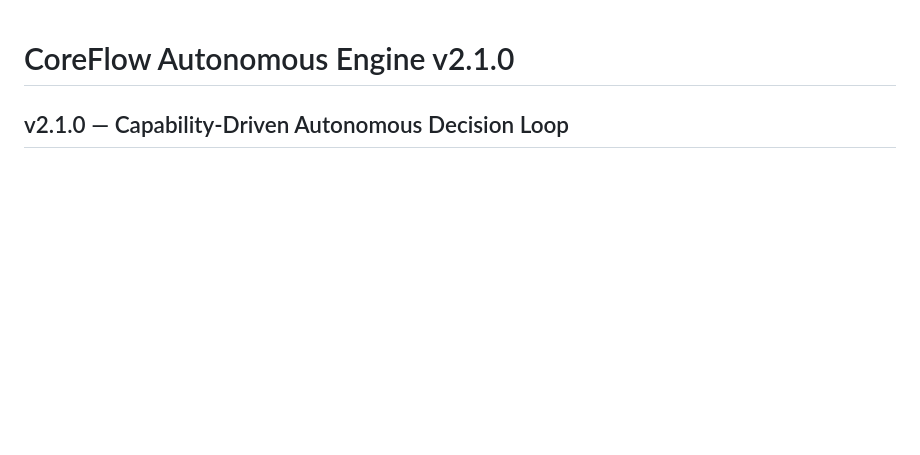
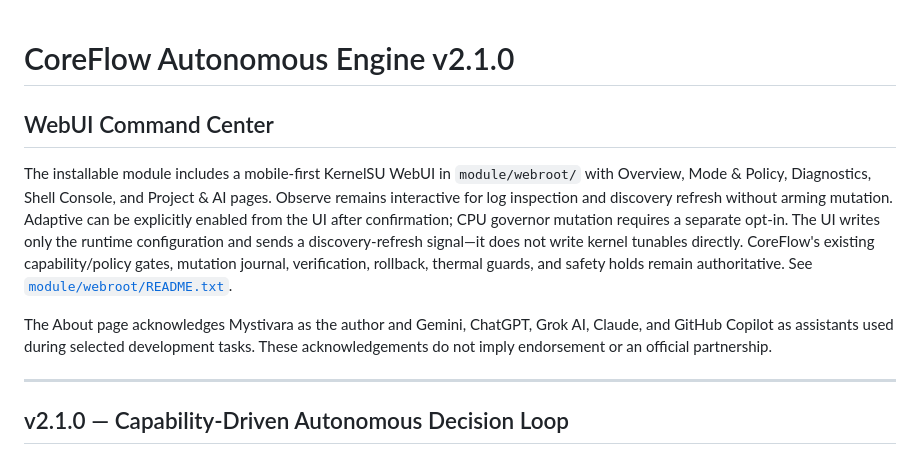
Before and after one commit to mystivara-creator/CoreFlow-Engine, a Markdown page: README.md, the part around the change. GitHub-like rendering; blank space fills up the shorter version.

```diff
--- a/README.md
+++ b/README.md
@@ -1,5 +1,13 @@
 # CoreFlow Autonomous Engine v2.1.0
 
+
+## WebUI Command Center
+
+The installable module includes a mobile-first KernelSU WebUI in `module/webroot/` with Overview, Mode & Policy, Diagnostics, Shell Console, and Project & AI pages. Observe remains interactive for log inspection and discovery refresh without arming mutation. Adaptive can be explicitly enabled from the UI after confirmation; CPU governor mutation requires a separate opt-in. The UI writes only the runtime configuration and sends a discovery-refresh signal—it does not write kernel tunables directly. CoreFlow's existing capability/policy gates, mutation journal, verification, rollback, thermal guards, and safety holds remain authoritative. See [`module/webroot/README.txt`](module/webroot/README.txt).
+
+The About page acknowledges Mystivara as the author and Gemini, ChatGPT, Grok AI, Claude, and GitHub Copilot as assistants used during selected development tasks. These acknowledgements do not imply endorsement or an official partnership.
+
+---
 
 ## v2.1.0 — Capability-Driven Autonomous Decision Loop
 
```
